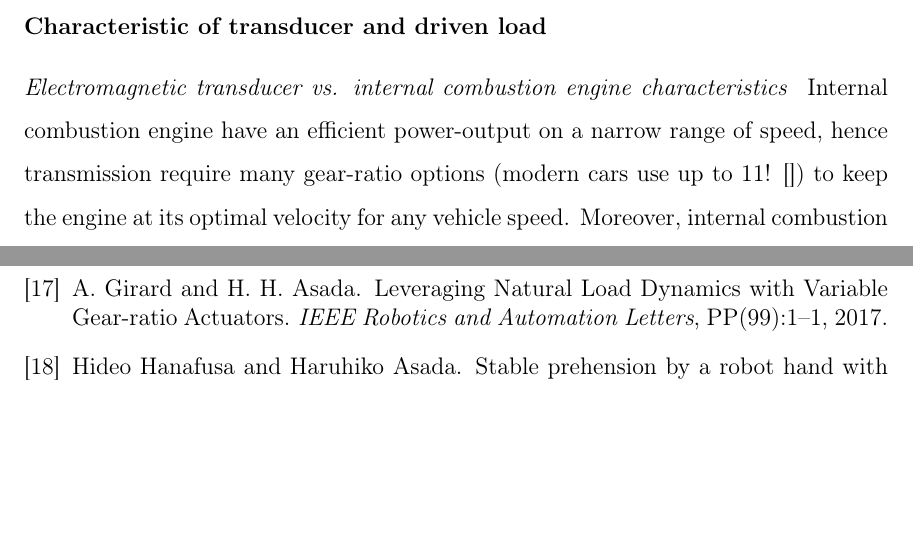
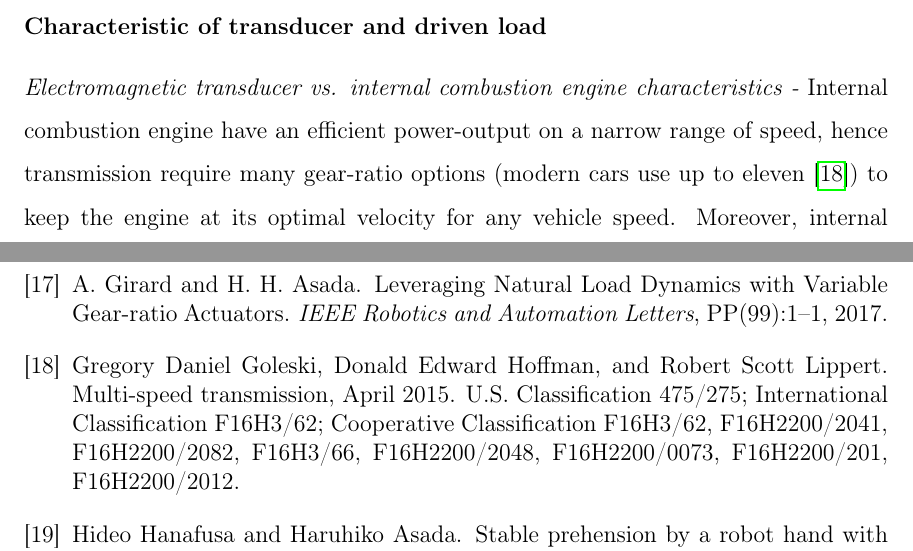
Before and after one commit to alx87grd/MIT-Thesis, a LaTeX thesis (main.tex, which reads src/intro.tex): two parts of pages 25 and 144 of 147, joined at a grey line, cut so that both start at the same text, the shorter picture padded with empty space. Compiled offline with pdfLaTeX.

Commit message:
local sherb change

```diff
--- a/src/intro.tex
+++ b/src/intro.tex
@@ -104,8 +104,8 @@ For car transmissions, a typical gear-ratio range start with a ~3:1 reduction fo
 
 \subsubsection{Characteristic of transducer and driven load}
 
-\emph{Electromagnetic transducer vs. internal combustion engine characteristics }
+\emph{Electromagnetic transducer vs. internal combustion engine characteristics -}
 %
-Internal combustion engine have an efficient power-output on a narrow range of speed, hence transmission require many gear-ratio options (modern cars use up to 11! []) to keep the engine at its optimal velocity for any vehicle speed. Moreover, internal combustion engines cannot produce torque at low speed and car transmission must be equipped with a disengaging clutch.  Electric motor are much more flexible and their is less constraints for the design of adapted variable transmission.
+Internal combustion engine have an efficient power-output on a narrow range of speed, hence transmission require many gear-ratio options (modern cars use up to eleven \cite{goleski_multi-speed_2015}) to keep the engine at its optimal velocity for any vehicle speed. Moreover, internal combustion engines cannot produce torque at low speed and car transmission must be equipped with a disengaging clutch.  Electric motor are much more flexible and their is less constraints for the design of adapted variable transmission.
 
 %\newline
```
Also changed, not shown: src/intro.tex (2 more changed lines).
